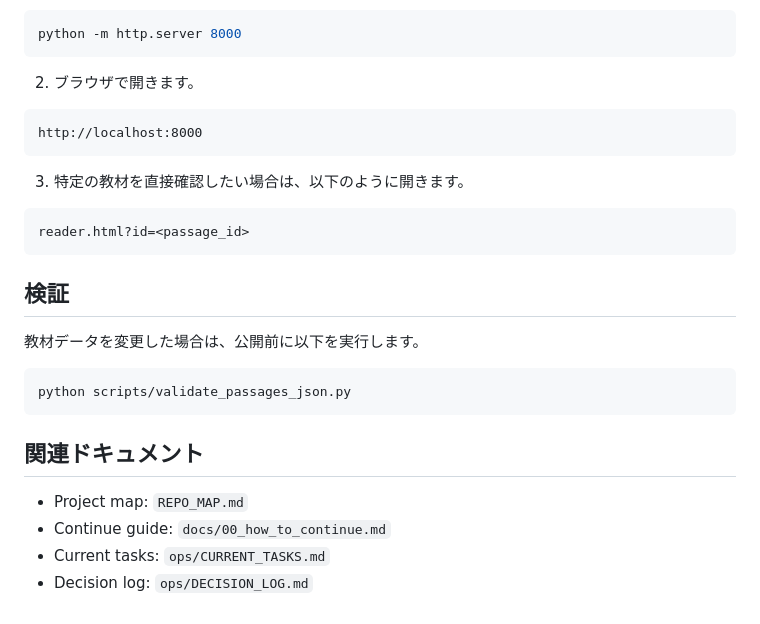
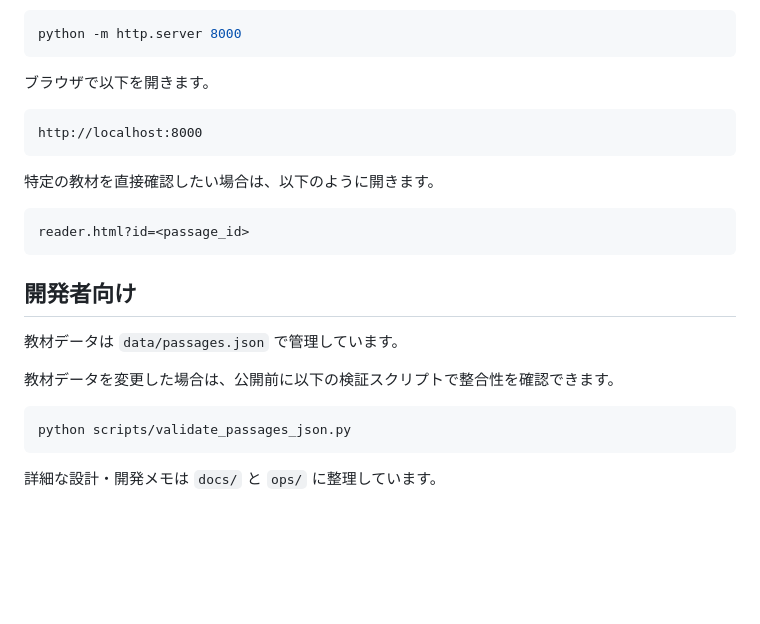
Before and after one commit to taiki1111-good/english-reader-web-portfolio, a Markdown page: README.md, the part around one of its changes. Rendered like a GitHub page; blank space fills up the shorter version.

````diff
--- a/README.md
+++ b/README.md
@@ -76,29 +68,26 @@ GitHub Pages で公開済みです。
 python -m http.server 8000
 ```
 
-2. ブラウザで開きます。
+ブラウザで以下を開きます。
 
 ```text
 http://localhost:8000
 ```
 
-3. 特定の教材を直接確認したい場合は、以下のように開きます。
+特定の教材を直接確認したい場合は、以下のように開きます。
 
 ```text
 reader.html?id=<passage_id>
 ```
 
-## 検証
+## 開発者向け
 
-教材データを変更した場合は、公開前に以下を実行します。
+教材データは `data/passages.json` で管理しています。
+
+教材データを変更した場合は、公開前に以下の検証スクリプトで整合性を確認できます。
 
 ```bash
 python scripts/validate_passages_json.py
 ```
 
-## 関連ドキュメント
-
-- Project map: `REPO_MAP.md`
-- Continue guide: `docs/00_how_to_continue.md`
-- Current tasks: `ops/CURRENT_TASKS.md`
-- Decision log: `ops/DECISION_LOG.md`
+詳細な設計・開発メモは `docs/` と `ops/` に整理しています。
````
Also changed, not shown: other parts of README.md (+21 -29 lines).
